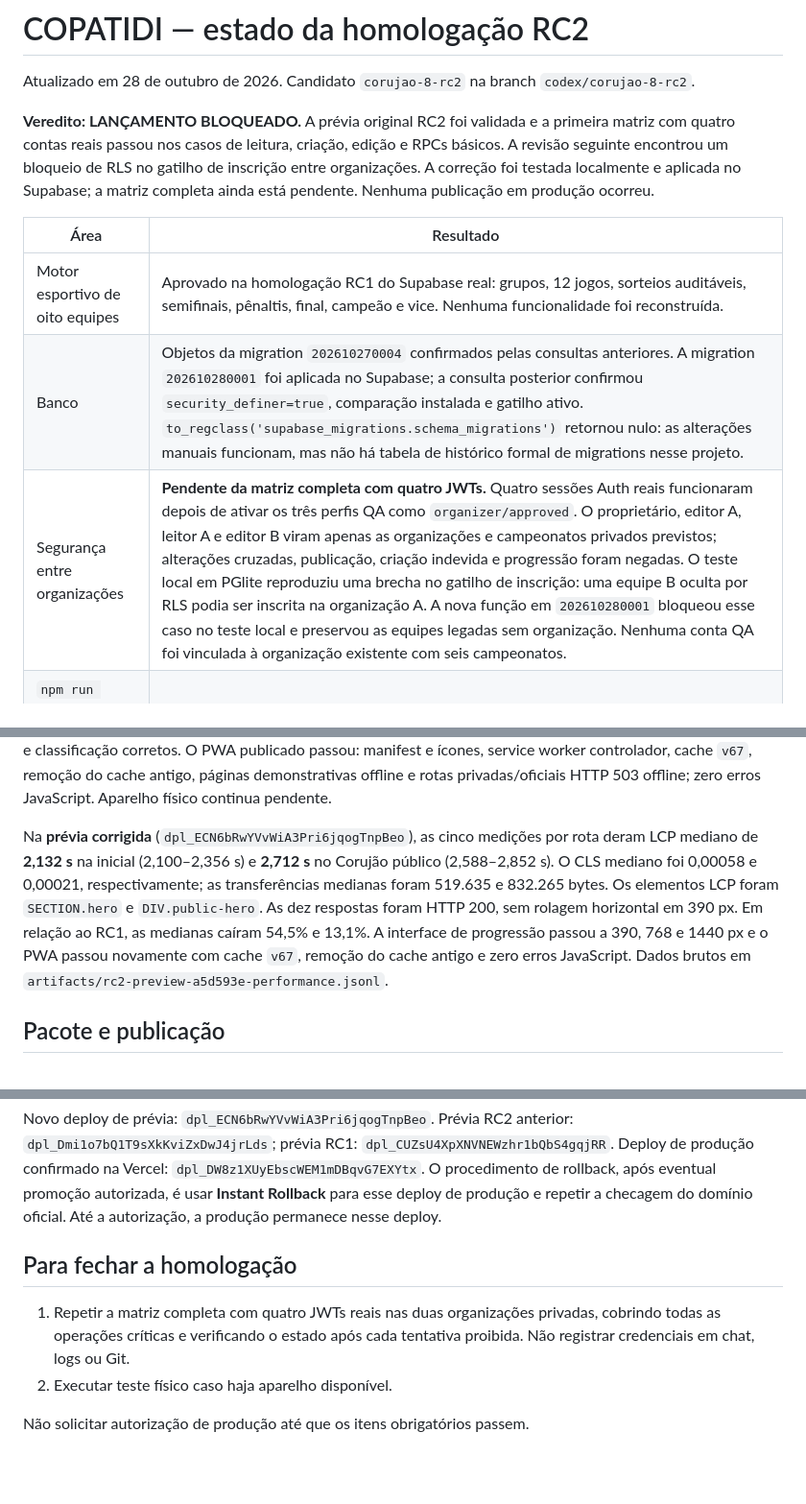
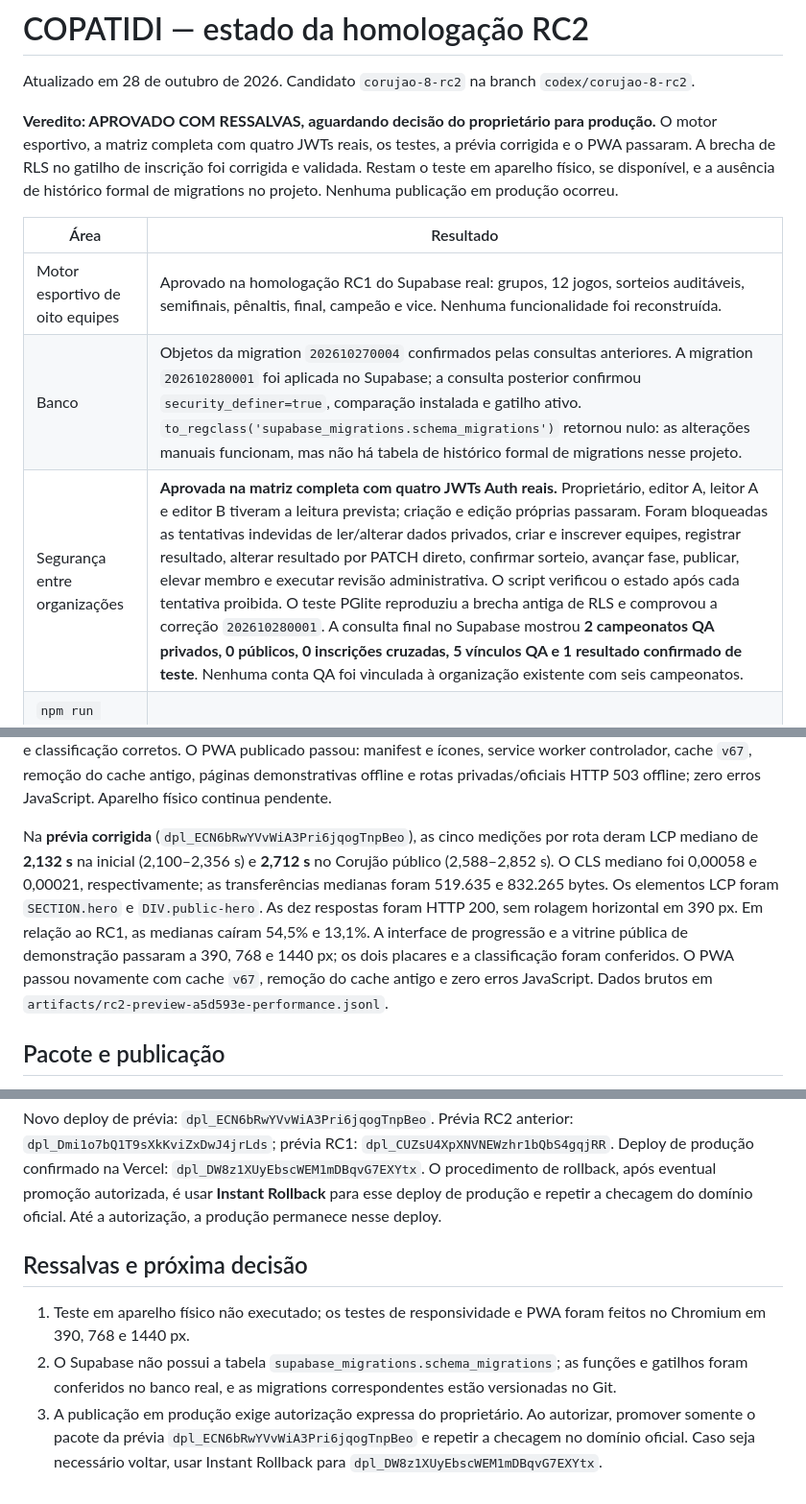
Before and after one commit to tidihunter40-hub/COPATR, a Markdown page: docs/homologacao-rc2-2026-10-27.md, 3 parts joined by grey strips. Shown at 96% size. Drawn GitHub-style; blank space fills up the shorter version.

Commit message:
Record completed RC2 security matrix

```diff
--- a/docs/homologacao-rc2-2026-10-27.md
+++ b/docs/homologacao-rc2-2026-10-27.md
@@ -2,13 +2,13 @@
 
 Atualizado em 28 de outubro de 2026. Candidato `corujao-8-rc2` na branch `codex/corujao-8-rc2`.
 
-**Veredito: LANÇAMENTO BLOQUEADO.** A prévia original RC2 foi validada e a primeira matriz com quatro contas reais passou nos casos de leitura, criação, edição e RPCs básicos. A revisão seguinte encontrou um bloqueio de RLS no gatilho de inscrição entre organizações. A correção foi testada localmente e aplicada no Supabase; a matriz completa ainda está pendente. Nenhuma publicação em produção ocorreu.
+**Veredito: APROVADO COM RESSALVAS, aguardando decisão do proprietário para produção.** O motor esportivo, a matriz completa com quatro JWTs reais, os testes, a prévia corrigida e o PWA passaram. A brecha de RLS no gatilho de inscrição foi corrigida e validada. Restam o teste em aparelho físico, se disponível, e a ausência de histórico formal de migrations no projeto. Nenhuma publicação em produção ocorreu.
 
 | Área | Resultado |
 | --- | --- |
 | Motor esportivo de oito equipes | Aprovado na homologação RC1 do Supabase real: grupos, 12 jogos, sorteios auditáveis, semifinais, pênaltis, final, campeão e vice. Nenhuma funcionalidade foi reconstruída. |
 | Banco | Objetos da migration `202610270004` confirmados pelas consultas anteriores. A migration `202610280001` foi aplicada no Supabase; a consulta posterior confirmou `security_definer=true`, comparação instalada e gatilho ativo. `to_regclass('supabase_migrations.schema_migrations')` retornou nulo: as alterações manuais funcionam, mas não há tabela de histórico formal de migrations nesse projeto. |
-| Segurança entre organizações | **Pendente da matriz completa com quatro JWTs.** Quatro sessões Auth reais funcionaram depois de ativar os três perfis QA como `organizer/approved`. O proprietário, editor A, leitor A e editor B viram apenas as organizações e campeonatos privados previstos; alterações cruzadas, publicação, criação indevida e progressão foram negadas. O teste local em PGlite reproduziu uma brecha no gatilho de inscrição: uma equipe B oculta por RLS podia ser inscrita na organização A. A nova função em `202610280001` bloqueou esse caso no teste local e preservou as equipes legadas sem organização. Nenhuma conta QA foi vinculada à organização existente com seis campeonatos. |
+| Segurança entre organizações | **Aprovada na matriz completa com quatro JWTs Auth reais.** Proprietário, editor A, leitor A e editor B tiveram a leitura prevista; criação e edição próprias passaram. Foram bloqueadas as tentativas indevidas de ler/alterar dados privados, criar e inscrever equipes, registrar resultado, alterar resultado por PATCH direto, confirmar sorteio, avançar fase, publicar, elevar membro e executar revisão administrativa. O script verificou o estado após cada tentativa proibida. O teste PGlite reproduziu a brecha antiga de RLS e comprovou a correção `202610280001`. A consulta final no Supabase mostrou **2 campeonatos QA privados, 0 públicos, 0 inscrições cruzadas, 5 vínculos QA e 1 resultado confirmado de teste**. Nenhuma conta QA foi vinculada à organização existente com seis campeonatos. |
 | `npm run typecheck`, `npm test`, `npm run build` | Passaram após a correção; 127 testes. Dois builds consecutivos foram executados para verificar a geração repetível das páginas. |
 | Interface Corujão local | `verify-corujao-advance-ui.mjs` passou a 390, 768 e 1440 px, sem rolagem horizontal ou erro de página. O teste `verify-public-showcase.mjs` foi atualizado e passou nas três larguras com catálogo vazio, campeonato publicado, dados da temporada, busca e falha da API. |
 | PWA local | Manifesto e ícones válidos, service worker controlador, cache `v67`, cache anterior removido, rotas públicas demonstrativas disponíveis offline e rotas privadas/oficiais retornando 503 offline. Zero erros JavaScript após corrigir a duplicação de `const mobile` no build. Aparelho físico pendente. |
@@ -34,7 +34,7 @@ Na **primeira prévia RC2** (`dpl_Dmi1o7bQ1T9sXkKviZxDwJ4jrLds`), cinco mediçõ
 
 As dez respostas foram HTTP 200 e nenhuma apresentou rolagem horizontal em 390 px. A mediana inicial caiu 57,6% e a do Corujão público caiu 18,8% em comparação às medianas RC1 medidas no mesmo perfil. Os dados brutos estão em `artifacts/rc2-preview-performance.jsonl`. A interface de progressão passou a 390, 768 e 1440 px na prévia com dados simulados. A vitrine oficial de demonstração passou nas três larguras, com placares e classificação corretos. O PWA publicado passou: manifest e ícones, service worker controlador, cache `v67`, remoção do cache antigo, páginas demonstrativas offline e rotas privadas/oficiais HTTP 503 offline; zero erros JavaScript. Aparelho físico continua pendente.
 
-Na **prévia corrigida** (`dpl_ECN6bRwYVvWiA3Pri6jqogTnpBeo`), as cinco medições por rota deram LCP mediano de **2,132 s** na inicial (2,100–2,356 s) e **2,712 s** no Corujão público (2,588–2,852 s). O CLS mediano foi 0,00058 e 0,00021, respectivamente; as transferências medianas foram 519.635 e 832.265 bytes. Os elementos LCP foram `SECTION.hero` e `DIV.public-hero`. As dez respostas foram HTTP 200, sem rolagem horizontal em 390 px. Em relação ao RC1, as medianas caíram 54,5% e 13,1%. A interface de progressão passou a 390, 768 e 1440 px e o PWA passou novamente com cache `v67`, remoção do cache antigo e zero erros JavaScript. Dados brutos em `artifacts/rc2-preview-a5d593e-performance.jsonl`.
+Na **prévia corrigida** (`dpl_ECN6bRwYVvWiA3Pri6jqogTnpBeo`), as cinco medições por rota deram LCP mediano de **2,132 s** na inicial (2,100–2,356 s) e **2,712 s** no Corujão público (2,588–2,852 s). O CLS mediano foi 0,00058 e 0,00021, respectivamente; as transferências medianas foram 519.635 e 832.265 bytes. Os elementos LCP foram `SECTION.hero` e `DIV.public-hero`. As dez respostas foram HTTP 200, sem rolagem horizontal em 390 px. Em relação ao RC1, as medianas caíram 54,5% e 13,1%. A interface de progressão e a vitrine pública de demonstração passaram a 390, 768 e 1440 px; os dois placares e a classificação foram conferidos. O PWA passou novamente com cache `v67`, remoção do cache antigo e zero erros JavaScript. Dados brutos em `artifacts/rc2-preview-a5d593e-performance.jsonl`.
 
 ## Pacote e publicação
 
@@ -42,9 +42,8 @@ Na **prévia corrigida** (`dpl_ECN6bRwYVvWiA3Pri6jqogTnpBeo`), as cinco mediçõ
 
 Novo deploy de prévia: `dpl_ECN6bRwYVvWiA3Pri6jqogTnpBeo`. Prévia RC2 anterior: `dpl_Dmi1o7bQ1T9sXkKviZxDwJ4jrLds`; prévia RC1: `dpl_CUZsU4XpXNVNEWzhr1bQbS4gqjRR`. Deploy de produção confirmado na Vercel: `dpl_DW8z1XUyEbscWEM1mDBqvG7EXYtx`. O procedimento de rollback, após eventual promoção autorizada, é usar **Instant Rollback** para esse deploy de produção e repetir a checagem do domínio oficial. Até a autorização, a produção permanece nesse deploy.
 
-## Para fechar a homologação
+## Ressalvas e próxima decisão
 
-1. Repetir a matriz completa com quatro JWTs reais nas duas organizações privadas, cobrindo todas as operações críticas e verificando o estado após cada tentativa proibida. Não registrar credenciais em chat, logs ou Git.
-2. Executar teste físico caso haja aparelho disponível.
-
-Não solicitar autorização de produção até que os itens obrigatórios passem.
+1. Teste em aparelho físico não executado; os testes de responsividade e PWA foram feitos no Chromium em 390, 768 e 1440 px.
+2. O Supabase não possui a tabela `supabase_migrations.schema_migrations`; as funções e gatilhos foram conferidos no banco real, e as migrations correspondentes estão versionadas no Git.
+3. A publicação em produção exige autorização expressa do proprietário. Ao autorizar, promover somente o pacote da prévia `dpl_ECN6bRwYVvWiA3Pri6jqogTnpBeo` e repetir a checagem no domínio oficial. Caso seja necessário voltar, usar Instant Rollback para `dpl_DW8z1XUyEbscWEM1mDBqvG7EXYtx`.
```
